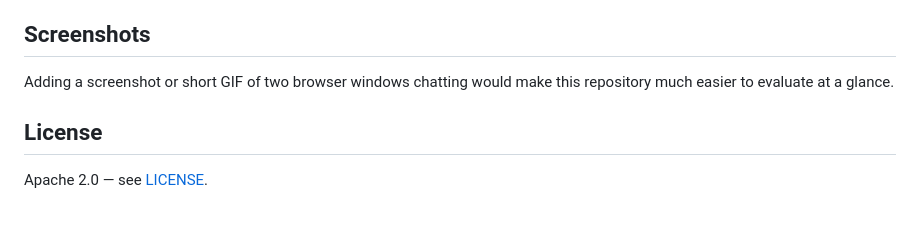
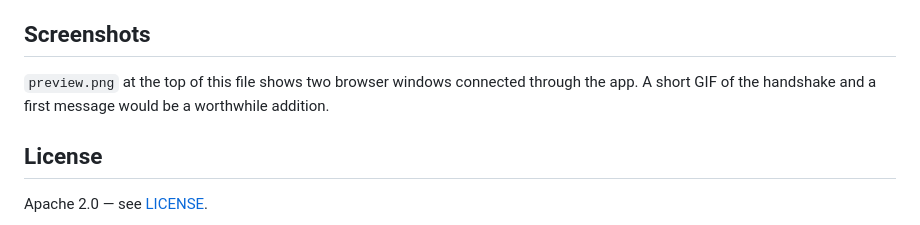
Before and after one commit to SHLEAK/secret-chat, a Markdown page: README.md, the part around the change. GitHub-like rendering.

Commit message:
Point the screenshots section at the existing preview image

```diff
--- a/README.md
+++ b/README.md
@@ -86,8 +86,9 @@ static/style.css     Styling
 
 ## Screenshots
 
-Adding a screenshot or short GIF of two browser windows chatting would make this
-repository much easier to evaluate at a glance.
+`preview.png` at the top of this file shows two browser windows connected through
+the app. A short GIF of the handshake and a first message would be a worthwhile
+addition.
 
 ## License
 
```
